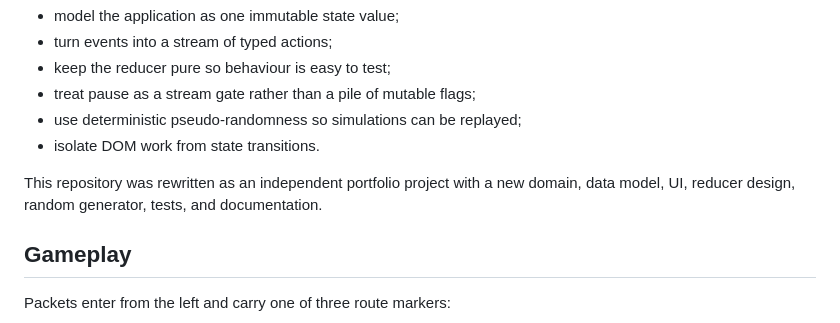
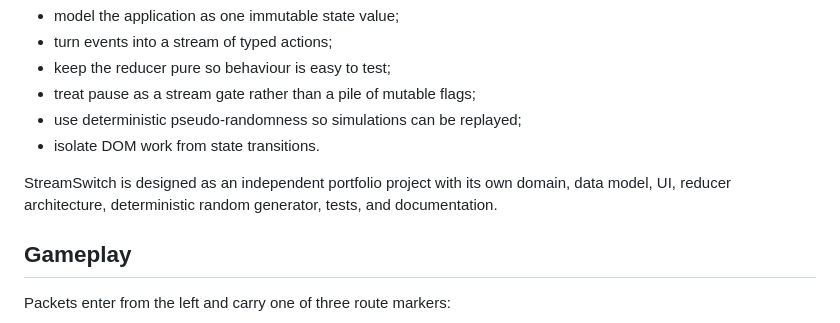
Before and after one commit to Waldo0926/streamswitch, a Markdown page: README.md, the part around one of its changes. Drawn GitHub-style.

Commit message:
Refine portfolio wording and add CI badge

```diff
--- a/README.md
+++ b/README.md
@@ -19,7 +21,7 @@ I wanted a compact project that demonstrates the ideas I found most useful while
 - use deterministic pseudo-randomness so simulations can be replayed;
 - isolate DOM work from state transitions.
 
-This repository was rewritten as an independent portfolio project with a new domain, data model, UI, reducer design, random generator, tests, and documentation.
+StreamSwitch is designed as an independent portfolio project with its own domain, data model, UI, reducer architecture, deterministic random generator, tests, and documentation.
 
 ## Gameplay
 
```
Also changed, not shown: other parts of README.md (+2 -0 lines).
